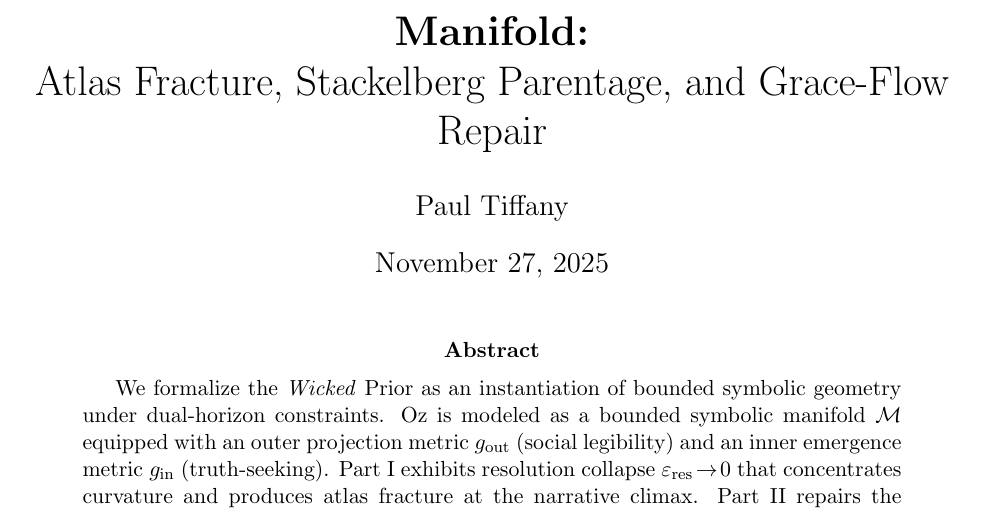
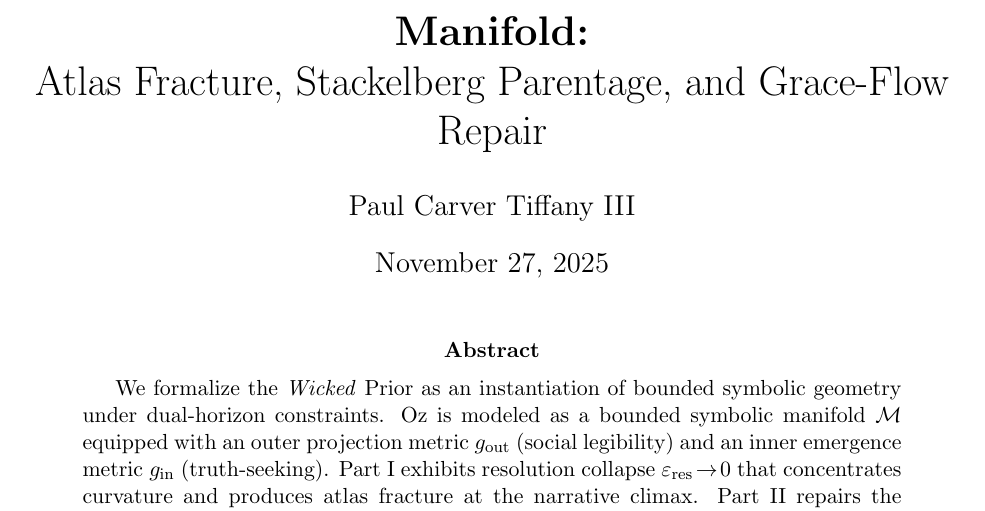
Before and after one commit to PaulTiffany/wicked-geometry, a LaTeX paper (main.tex): part of page 1 of 15, cut so that both start at the same text. Compiled offline with pdfLaTeX.

Commit message:
Update main.tex
Update full name Paul Carver Tiffany III

```diff
--- a/main.tex
+++ b/main.tex
@@ -36,14 +36,14 @@
   citecolor=wickedpurple,
   urlcolor=ozgreen,
   pdftitle={The Wicked Prior as a Bounded-Observer Manifold},
-  pdfauthor={Paul Tiffany},
+  pdfauthor={Paul Carver Tiffany III},
   pdfsubject={Atlas fracture, Stackelberg parentage, grace-flow repair},
   pdfcreator={LaTeX}
 }
 
 \title{\textbf{The Wicked Prior as a Bounded-Observer Manifold:}\\
 Atlas Fracture, Stackelberg Parentage, and Grace-Flow Repair}
-\author{Paul Tiffany}
+\author{Paul Carver Tiffany III}
 \date{November 27, 2025}
 
 \begin{document}
```
